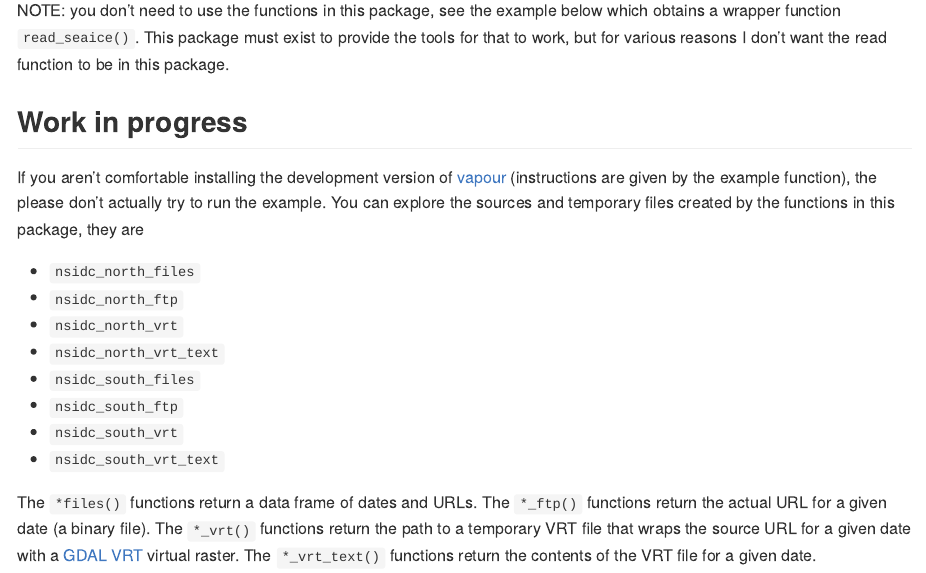
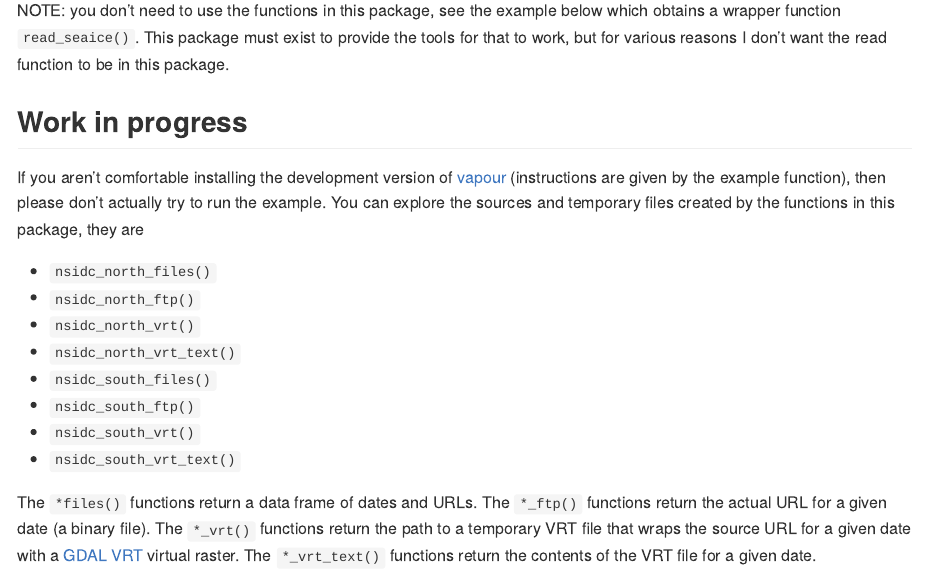
Before and after one commit to AustralianAntarcticDivision/seaice, an R Markdown document (README.Rmd): the page in a window 1100 px wide, from 180 px down. The pictures show the output file README.md that the author committed with the source, drawn offline in the style of GitHub; long lines of code are wrapped; badge pictures from the web are left out.

Commit message:
and one more again

```diff
--- a/README.Rmd
+++ b/README.Rmd
@@ -29,16 +29,16 @@ package must exist to provide the tools for that to work, but for various reason
 
 ## Work in progress
 
-If you aren't comfortable installing the development version of [vapour](https://github.com/hypertidy/vapour.git) (instructions are given by the example function), the please don't actually try to run the example. You can explore the sources and temporary files created by the functions in this package, they are
+If you aren't comfortable installing the development version of [vapour](https://github.com/hypertidy/vapour.git) (instructions are given by the example function), then please don't actually try to run the example. You can explore the sources and temporary files created by the functions in this package, they are
 
-- `nsidc_north_files`
-- `nsidc_north_ftp`
-- `nsidc_north_vrt`
-- `nsidc_north_vrt_text`
-- `nsidc_south_files`
-- `nsidc_south_ftp`
-- `nsidc_south_vrt`
-- `nsidc_south_vrt_text`
+- `nsidc_north_files()`
+- `nsidc_north_ftp()`
+- `nsidc_north_vrt()`
+- `nsidc_north_vrt_text()`
+- `nsidc_south_files()`
+- `nsidc_south_ftp()`
+- `nsidc_south_vrt()`
+- `nsidc_south_vrt_text()`
 
 The `*files()` functions return a data frame of dates and URLs. The `*_ftp()` functions return the actual URL for a given date (a binary file). The `*_vrt()` functions return the path to a temporary VRT file that wraps the source URL for a given date with a [GDAL VRT](https://gdal.org/drivers/raster/vrt.html) virtual raster. The `*_vrt_text()` functions return the contents of the VRT file for a given date.
 
```
Also changed, not shown: README.md.
